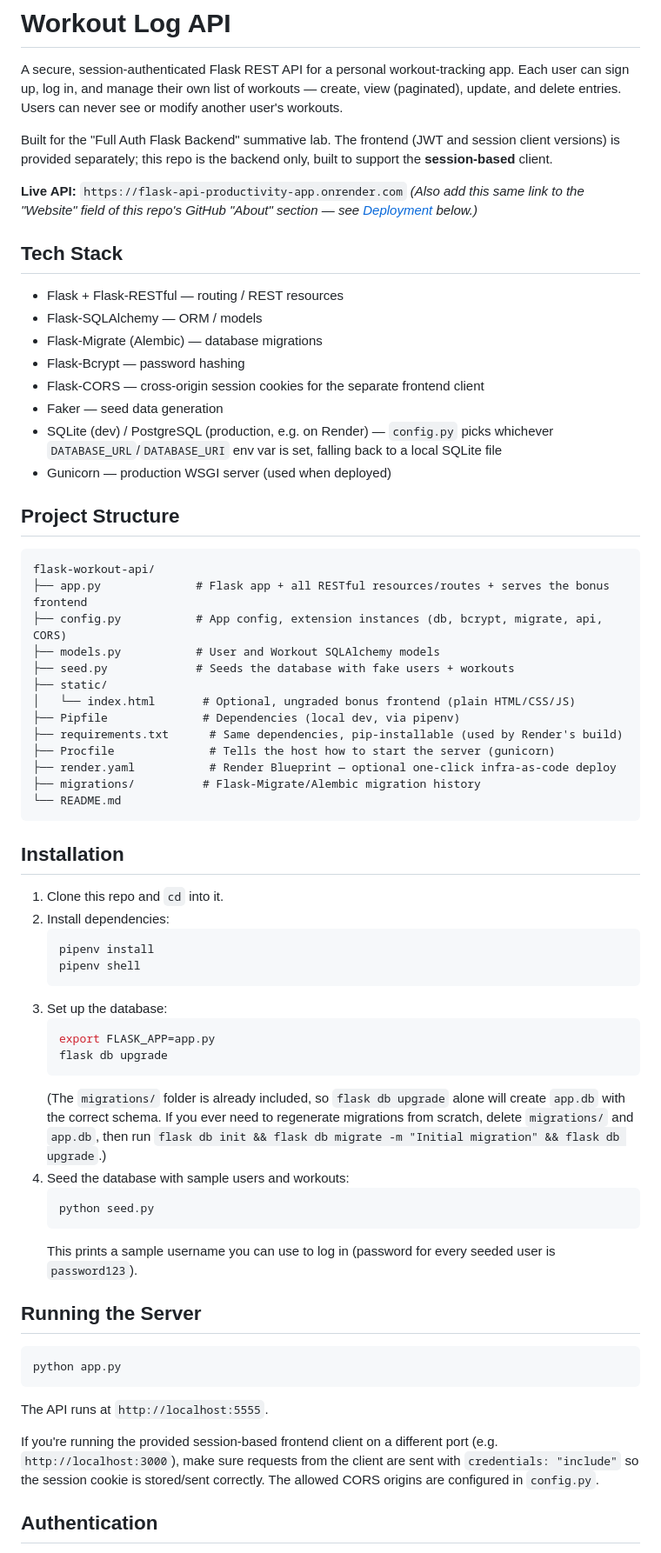
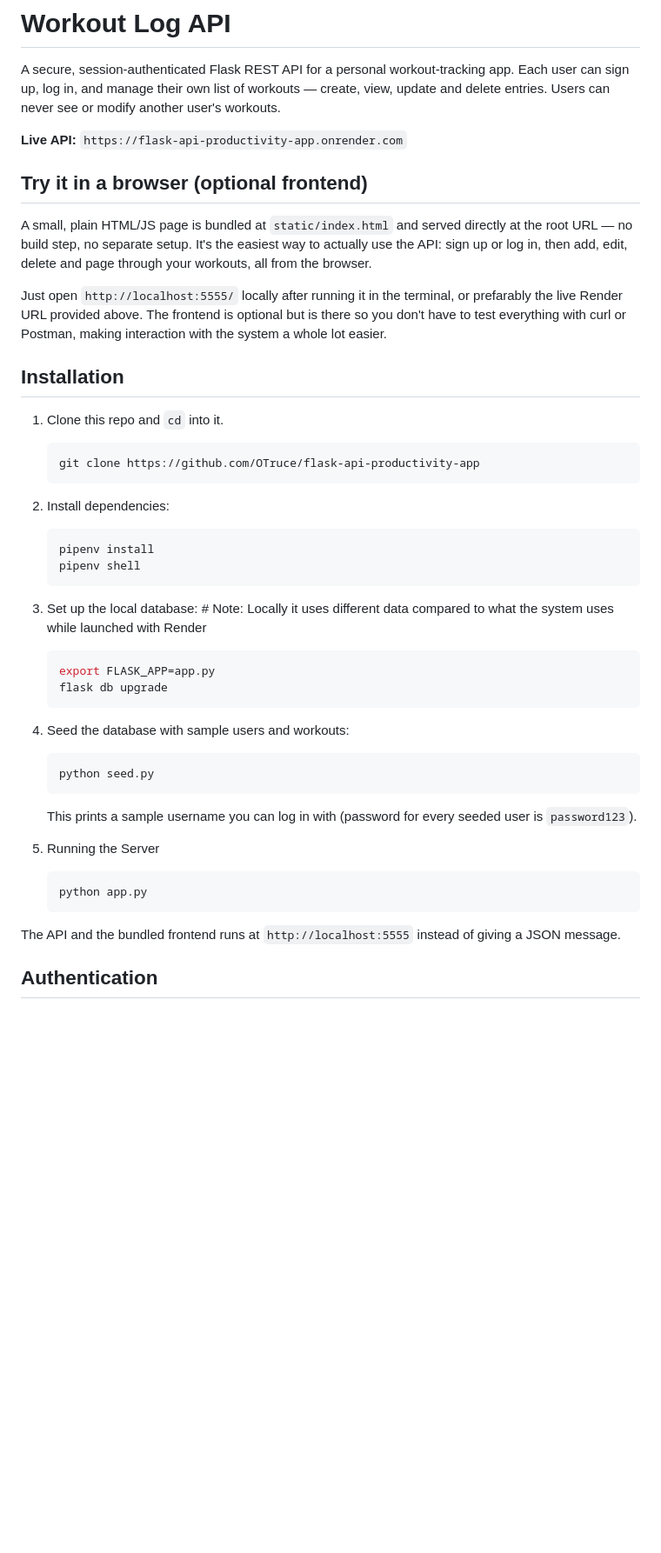
Before and after one commit to OTruce/flask-api-productivity-app, a Markdown page: README.md, the part around one of its changes. Shown at 87% size. GitHub-like rendering; blank space fills up the shorter version.

````diff
--- a/README.md
+++ b/README.md
@@ -2,83 +2,50 @@
 
 A secure, session-authenticated Flask REST API for a personal workout-tracking
 app. Each user can sign up, log in, and manage their own list of workouts —
-create, view (paginated), update, and delete entries. Users can never see or
+create, view, update and delete entries. Users can never see or
 modify another user's workouts.
 
-Built for the "Full Auth Flask Backend" summative lab. The frontend (JWT and
-session client versions) is provided separately; this repo is the backend
-only, built to support the **session-based** client.
 
 **Live API:** `https://flask-api-productivity-app.onrender.com`
-_(Also add this same link to the "Website" field of this repo's GitHub "About" section — see [Deployment](#deployment) below.)_
 
-## Tech Stack
+## Try it in a browser (optional frontend)
 
-- Flask + Flask-RESTful — routing / REST resources
-- Flask-SQLAlchemy — ORM / models
-- Flask-Migrate (Alembic) — database migrations
-- Flask-Bcrypt — password hashing
-- Flask-CORS — cross-origin session cookies for the separate frontend client
-- Faker — seed data generation
-- SQLite (dev) / PostgreSQL (production, e.g. on Render) — `config.py` picks
-  whichever `DATABASE_URL`/`DATABASE_URI` env var is set, falling back to a
-  local SQLite file
-- Gunicorn — production WSGI server (used when deployed)
+A small, plain HTML/JS page is bundled at `static/index.html` and served
+directly at the root URL — no build step, no separate setup. It's the
+easiest way to actually use the API: sign up or log in, then add, edit,
+delete and page through your workouts, all from the browser.
 
-## Project Structure
-
-```
-flask-workout-api/
-├── app.py              # Flask app + all RESTful resources/routes + serves the bonus frontend
-├── config.py           # App config, extension instances (db, bcrypt, migrate, api, CORS)
-├── models.py           # User and Workout SQLAlchemy models
-├── seed.py             # Seeds the database with fake users + workouts
-├── static/
-│   └── index.html       # Optional, ungraded bonus frontend (plain HTML/CSS/JS)
-├── Pipfile              # Dependencies (local dev, via pipenv)
-├── requirements.txt      # Same dependencies, pip-installable (used by Render's build)
-├── Procfile              # Tells the host how to start the server (gunicorn)
-├── render.yaml           # Render Blueprint — optional one-click infra-as-code deploy
-├── migrations/          # Flask-Migrate/Alembic migration history
-└── README.md
-```
+Just open `http://localhost:5555/` locally after running it in the terminal, or prefarably the live Render URL provided above. The frontend is optional but is there so you don't have to test everything with curl or Postman, making interaction with the system a whole lot easier.
 
 ## Installation
 
 1. Clone this repo and `cd` into it.
+   ```bash
+   git clone https://github.com/OTruce/flask-api-productivity-app
+   ```
 2. Install dependencies:
    ```bash
    pipenv install
    pipenv shell
    ```
-3. Set up the database:
+3. Set up the local database:       # Note: Locally it uses different data compared to what the system uses while launched with Render
    ```bash
    export FLASK_APP=app.py
    flask db upgrade
    ```
-   (The `migrations/` folder is already included, so `flask db upgrade` alone
-   will create `app.db` with the correct schema. If you ever need to
-   regenerate migrations from scratch, delete `migrations/` and `app.db`,
-   then run `flask db init && flask db migrate -m "Initial migration" && flask db upgrade`.)
+
 4. Seed the database with sample users and workouts:
    ```bash
    python seed.py
    ```
-   This prints a sample username you can use to log in (password for every
+   This prints a sample username you can log in with (password for every
    seeded user is `password123`).
 
-## Running the Server
-
-```bash
-python app.py
-```
-
-The API runs at `http://localhost:5555`.
-
-If you're running the provided session-based frontend client on a different
-port (e.g. `http://localhost:3000`), make sure requests from the client are
-sent with `credentials: "include"` so the session cookie is stored/sent
-correctly. The allowed CORS origins are configured in `config.py`.
+5. Running the Server
+   ```bash
+   python app.py
+   ```
+The API and the bundled frontend runs at `http://localhost:5555` instead of giving a JSON message.
 
 ## Authentication
 
````
Also changed, not shown: other parts of README.md (+17 -82 lines).
